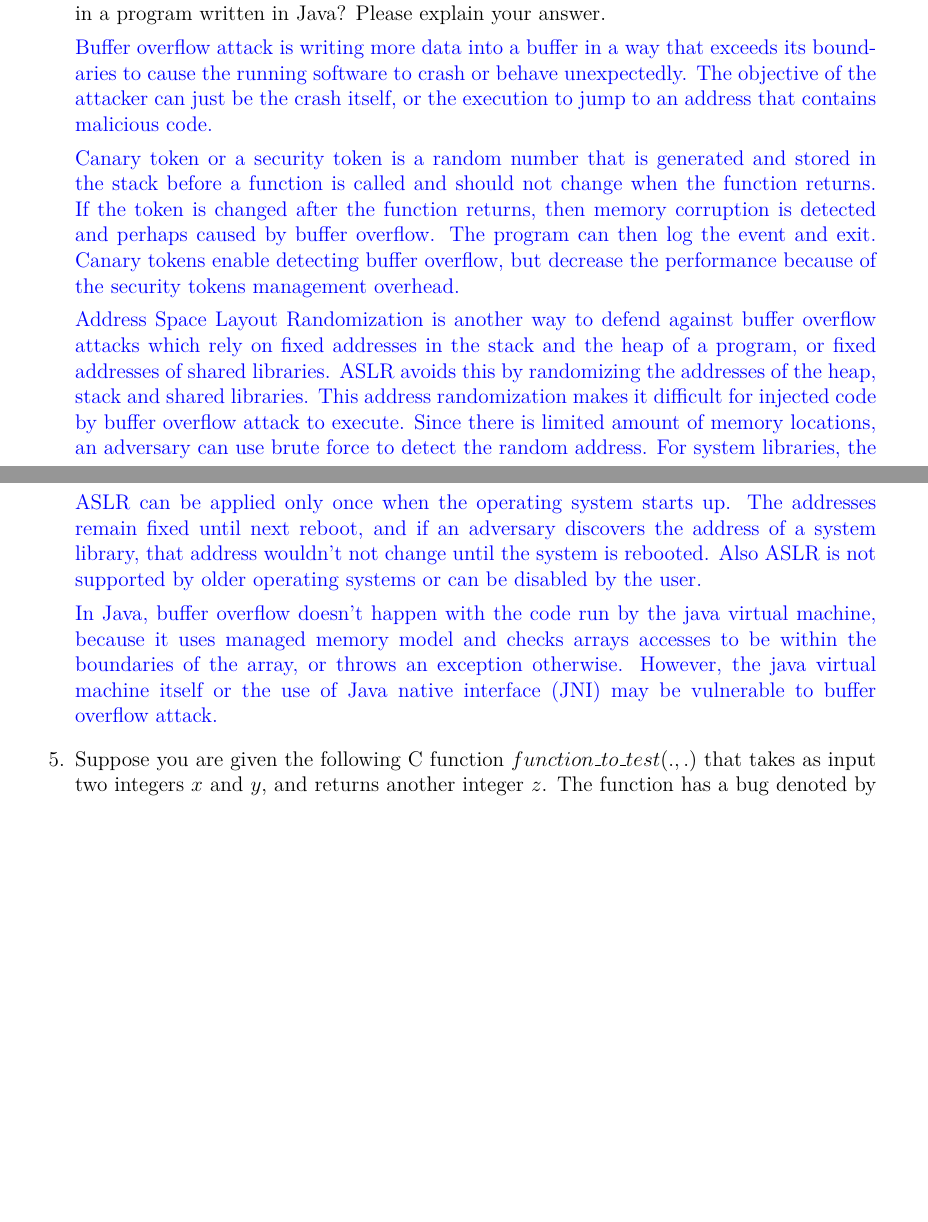
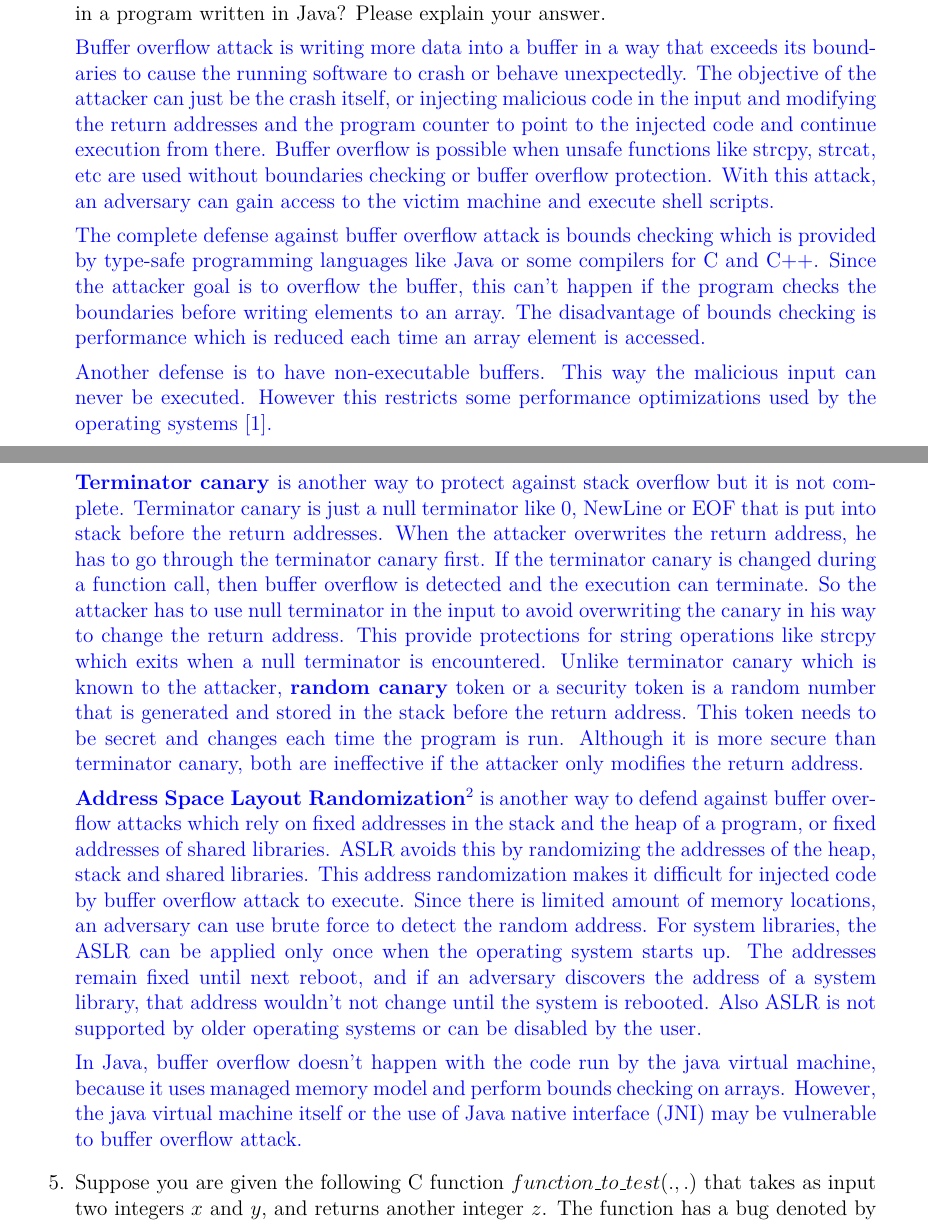
Before and after one commit to mudathirmahgoub/SymbolicEngine, a LaTeX document (latex/unrelated/takehome2.tex): two parts of pages 3 and 4 of 7, joined at a grey line, cut so that both start at the same text, the shorter picture padded with empty space. Compiled offline with pdfLaTeX.

Commit message:
For submission

```diff
--- a/latex/unrelated/takehome2.tex
+++ b/latex/unrelated/takehome2.tex
@@ -84,14 +84,20 @@ attack. Describe the different defenses (e.g., Canary, ASLR) that can thwart the
 
 
 \color{blue}
-Buffer overflow attack is writing more data into a buffer in a way that exceeds its boundaries to cause the running software to crash or behave unexpectedly. The objective of the attacker can just be the crash itself, or  the execution to jump to an address that contains malicious code.
-
-Canary token or a security token is a random number that is generated and stored in the stack before a function is called and should not change when the function returns. If the token is changed after the function returns, then memory corruption is detected and perhaps caused by buffer overflow. The program can then log the event and exit. Canary tokens enable detecting buffer overflow, but decrease the performance because of the security tokens management overhead.
-
-Address Space Layout Randomization is another way to defend against buffer overflow attacks which rely on fixed addresses in the stack and the heap of a program, or fixed addresses of shared libraries. ASLR avoids this by randomizing the addresses of the heap, stack and shared libraries. This address randomization makes it difficult for injected code by buffer overflow attack to execute. Since there is limited amount of memory locations, an adversary can use brute force to detect the random address.  For system libraries, the ASLR can be applied only once when the operating system starts up. The addresses remain fixed until next reboot, and if an adversary discovers the address of a system library, that address wouldn't not change until the system is rebooted. Also ASLR is not supported by older operating systems or can be disabled by the user.
+Buffer overflow attack is writing more data into a buffer in a way that exceeds its boundaries to cause the running software to crash or behave unexpectedly. The objective of the attacker can just be the crash itself, or injecting malicious code in the input and modifying the return addresses and the program counter to point to the injected code and continue execution from there. Buffer overflow is possible when unsafe functions like strcpy, strcat, etc are used without boundaries checking or buffer overflow protection. With this attack, an adversary can gain access to the victim machine and execute shell scripts.
 
 
-In Java, buffer overflow doesn't happen with the code run by the java virtual machine, because it uses managed memory model and checks arrays accesses to be within the boundaries of the array, or throws an exception otherwise. However, the java virtual machine itself or  the use of Java native interface (JNI) may be vulnerable to buffer overflow attack.
+The complete defense against buffer overflow attack  is bounds checking which is provided by type-safe programming languages like Java or some compilers for C and C++. Since the attacker goal is to overflow the buffer, this can't happen if the program checks the boundaries before writing elements to an array. The disadvantage of bounds checking is performance which is reduced each time an array element is accessed.
+
+
+Another defense is to have non-executable buffers. This way the malicious input can never be executed. However this restricts some performance optimizations used by the operating systems \cite{paper}.
+
+\textbf{Terminator canary }is another way to protect against stack overflow but it is not complete. Terminator canary is just a null terminator like 0, NewLine or EOF that is put into stack before the return addresses. When the attacker overwrites the return address, he has to go through the terminator canary first. If the terminator canary is changed during a function call, then buffer overflow is detected and the execution can terminate. So the attacker has to use null terminator in the input to avoid overwriting the canary in his way to change the return address. This provide protections for string operations like strcpy which exits when a null terminator is encountered. Unlike terminator canary which is known to the attacker, \textbf{random canary} token or a security token is a random number that is generated and stored in the stack before the return address. This token needs to be secret and changes each time the program is run. Although it is more secure than terminator canary, both are ineffective if the attacker only modifies the return address.
+
+\textbf{Address Space Layout Randomization}\footnote{Information source \url{https://app.pluralsight.com/library/courses/ethical-hacking-buffer-overflow/transcript}} is another way to defend against buffer overflow attacks which rely on fixed addresses in the stack and the heap of a program, or fixed addresses of shared libraries. ASLR avoids this by randomizing the addresses of the heap, stack and shared libraries. This address randomization makes it difficult for injected code by buffer overflow attack to execute. Since there is limited amount of memory locations, an adversary can use brute force to detect the random address. For system libraries, the ASLR can be applied only once when the operating system starts up. The addresses remain fixed until next reboot, and if an adversary discovers the address of a system library, that address wouldn't not change until the system is rebooted. Also ASLR is not supported by older operating systems or can be disabled by the user.
+
+
+In Java, buffer overflow doesn't happen with the code run by the java virtual machine, because it uses managed memory model and perform bounds checking on arrays. However, the java virtual machine itself or  the use of Java native interface (JNI) may be vulnerable to buffer overflow attack.
 
 \color{black}
 
```
Also changed, not shown: latex/presentation/presentation.pdf, latex/unrelated/takehome2.pdf, latex/unrelated/takehome2.tex (5 more changed lines).
